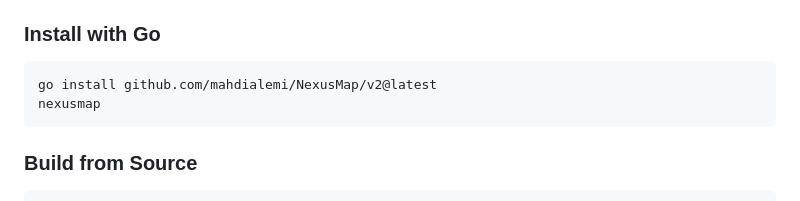
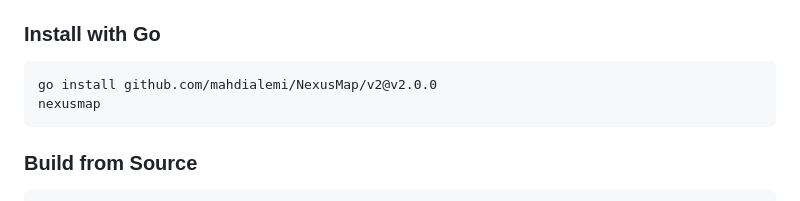
Before and after one commit to mahdialemi/NexusMap, a Markdown page: README.md, the part around the change. Drawn GitHub-style.

Commit message:
Update README: use github.com/mahdialemi/NexusMap/v2@v2.0.0

````diff
--- a/README.md
+++ b/README.md
@@ -21,7 +21,7 @@
 
 ### Install with Go
 ```bash
-go install github.com/mahdialemi/NexusMap/v2@latest
+go install github.com/mahdialemi/NexusMap/v2@v2.0.0
 nexusmap
 ```
 
````
